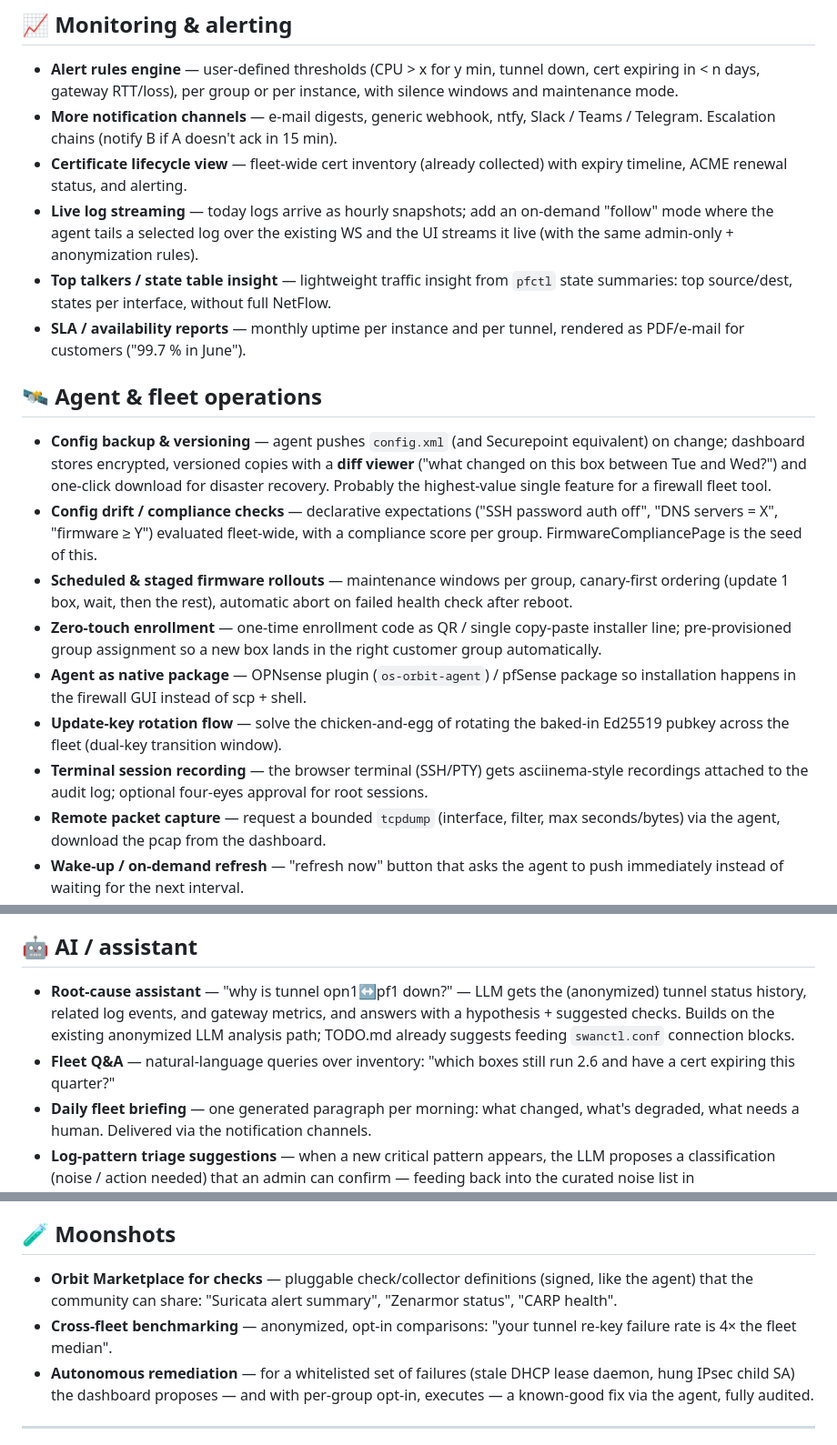
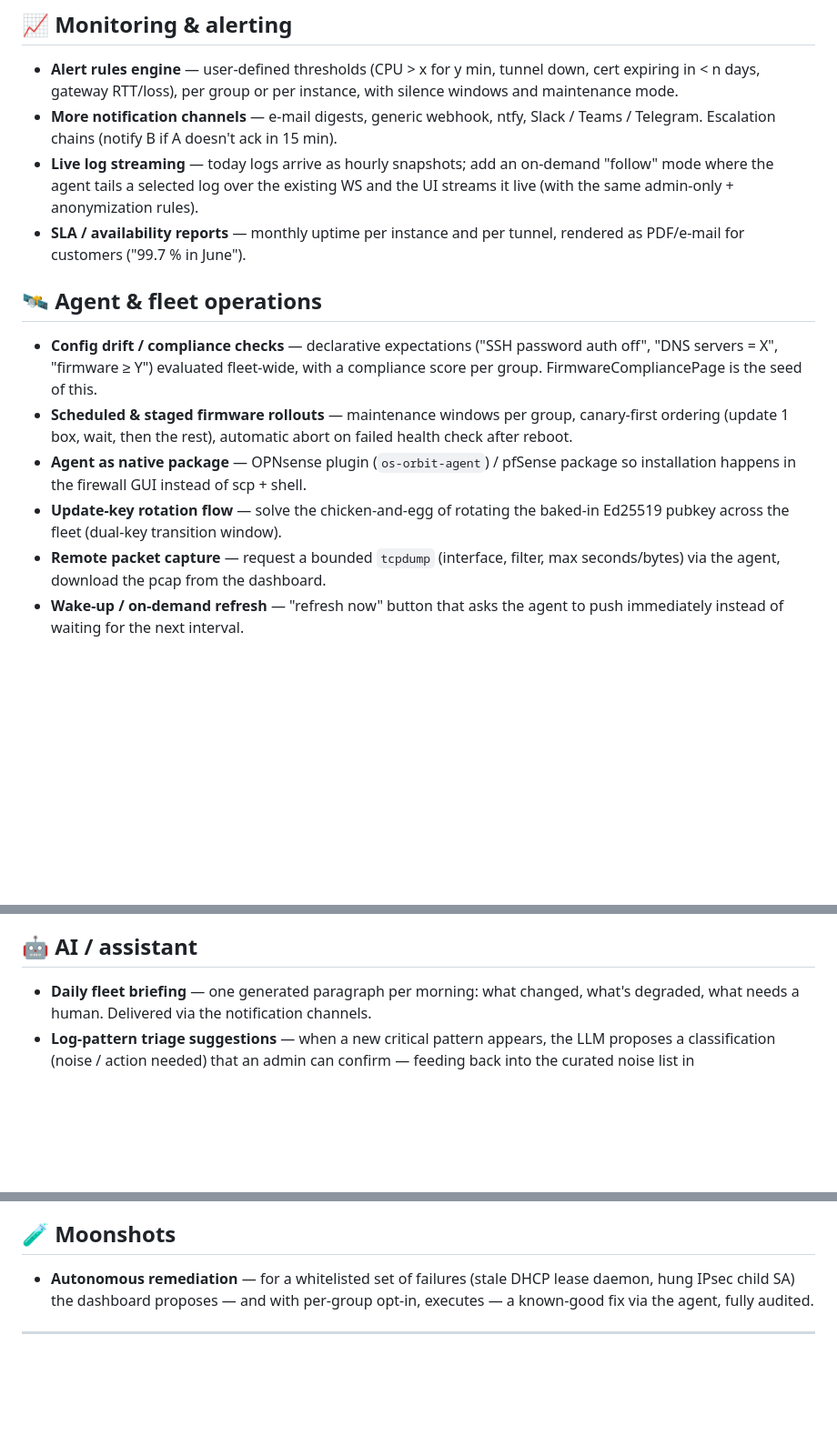
Before and after one commit to styliteag/dashboard, a Markdown page: UPCOMING.md, 3 parts joined by grey strips. Shown at 91% size. GitHub-like rendering; blank space fills up the shorter version.

Commit message:
chore: update UPCOMING.md to remove deprecated features
- Removed several planned features including certificate lifecycle view, config backup & versioning, zero-touch enrollment, terminal session recording, root-cause assistant, fleet Q&A, and marketplace for checks.
- Streamlined the document to focus on current and relevant upcoming features.

```diff
--- a/UPCOMING.md
+++ b/UPCOMING.md
@@ -28,38 +28,24 @@ Known-gap backlog (correctness holes, agent lifecycle) lives in
   silence windows and maintenance mode.
 - **More notification channels** — e-mail digests, generic webhook, ntfy, Slack /
   Teams / Telegram. Escalation chains (notify B if A doesn't ack in 15 min).
-- **Certificate lifecycle view** — fleet-wide cert inventory (already collected)
-  with expiry timeline, ACME renewal status, and alerting.
 - **Live log streaming** — today logs arrive as hourly snapshots; add an on-demand
   "follow" mode where the agent tails a selected log over the existing WS and the
   UI streams it live (with the same admin-only + anonymization rules).
-- **Top talkers / state table insight** — lightweight traffic insight from `pfctl`
-  state summaries: top source/dest, states per interface, without full NetFlow.
 - **SLA / availability reports** — monthly uptime per instance and per tunnel,
   rendered as PDF/e-mail for customers ("99.7 % in June").
 
 ## 🛰 Agent & fleet operations
 
-- **Config backup & versioning** — agent pushes `config.xml` (and Securepoint
-  equivalent) on change; dashboard stores encrypted, versioned copies with a
-  **diff viewer** ("what changed on this box between Tue and Wed?") and
-  one-click download for disaster recovery. Probably the highest-value single
-  feature for a firewall fleet tool.
 - **Config drift / compliance checks** — declarative expectations ("SSH password
   auth off", "DNS servers = X", "firmware ≥ Y") evaluated fleet-wide, with a
   compliance score per group. FirmwareCompliancePage is the seed of this.
 - **Scheduled & staged firmware rollouts** — maintenance windows per group,
   canary-first ordering (update 1 box, wait, then the rest), automatic abort on
   failed health check after reboot.
-- **Zero-touch enrollment** — one-time enrollment code as QR / single copy-paste
-  installer line; pre-provisioned group assignment so a new box lands in the right
-  customer group automatically.
 - **Agent as native package** — OPNsense plugin (`os-orbit-agent`) / pfSense package
   so installation happens in the firewall GUI instead of scp + shell.
 - **Update-key rotation flow** — solve the chicken-and-egg of rotating the baked-in
   Ed25519 pubkey across the fleet (dual-key transition window).
-- **Terminal session recording** — the browser terminal (SSH/PTY) gets asciinema-style
-  recordings attached to the audit log; optional four-eyes approval for root sessions.
 - **Remote packet capture** — request a bounded `tcpdump` (interface, filter, max
   seconds/bytes) via the agent, download the pcap from the dashboard.
 - **Wake-up / on-demand refresh** — "refresh now" button that asks the agent to push
@@ -80,13 +66,6 @@ Known-gap backlog (correctness holes, agent lifecycle) lives in
 
 ## 🤖 AI / assistant
 
-- **Root-cause assistant** — "why is tunnel opn1↔pf1 down?" — LLM gets the
-  (anonymized) tunnel status history, related log events, and gateway metrics, and
-  answers with a hypothesis + suggested checks. Builds on the existing anonymized
-  LLM analysis path; TODO.md already suggests feeding `swanctl.conf` connection
-  blocks.
-- **Fleet Q&A** — natural-language queries over inventory: "which boxes still run
-  2.6 and have a cert expiring this quarter?"
 - **Daily fleet briefing** — one generated paragraph per morning: what changed,
   what's degraded, what needs a human. Delivered via the notification channels.
 - **Log-pattern triage suggestions** — when a new critical pattern appears, the LLM
@@ -120,11 +99,6 @@ Known-gap backlog (correctness holes, agent lifecycle) lives in
 
 ## 🧪 Moonshots
 
-- **Orbit Marketplace for checks** — pluggable check/collector definitions
-  (signed, like the agent) that the community can share: "Suricata alert summary",
-  "Zenarmor status", "CARP health".
-- **Cross-fleet benchmarking** — anonymized, opt-in comparisons: "your tunnel
-  re-key failure rate is 4× the fleet median".
 - **Autonomous remediation** — for a whitelisted set of failures (stale DHCP lease
   daemon, hung IPsec child SA) the dashboard proposes — and with per-group opt-in,
   executes — a known-good fix via the agent, fully audited.
```
